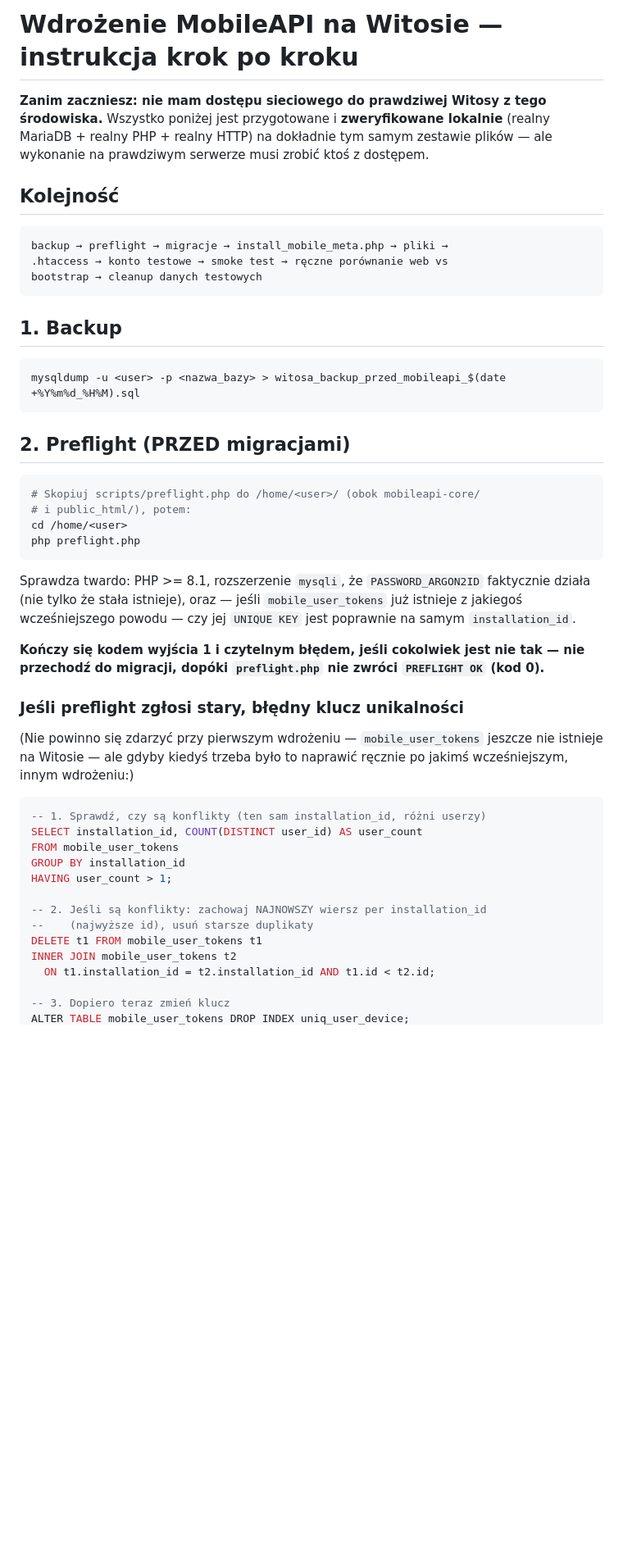
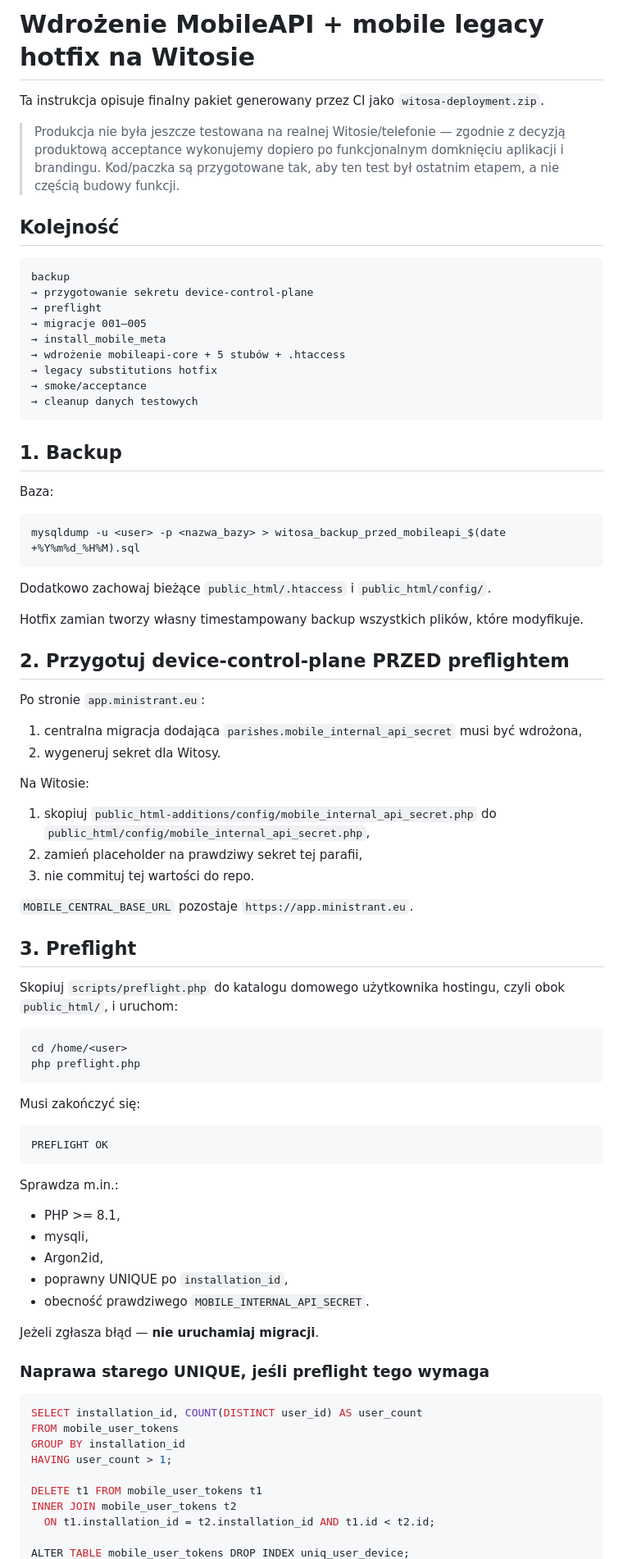
Before and after one commit to doniniks2004-hue/MinistrantManager, a Markdown page: mobileapi-core-deployment/docs/WITOSA-DEPLOYMENT.md, the part around one of its changes. Shown at 82% size. Rendered like a GitHub page; blank space fills up the shorter version.

Commit message:
Finalize Witosa deployment runbook

````diff
--- a/mobileapi-core-deployment/docs/WITOSA-DEPLOYMENT.md
+++ b/mobileapi-core-deployment/docs/WITOSA-DEPLOYMENT.md
@@ -1,61 +1,92 @@
-# Wdrożenie MobileAPI na Witosie — instrukcja krok po kroku
+# Wdrożenie MobileAPI + mobile legacy hotfix na Witosie
 
-**Zanim zaczniesz: nie mam dostępu sieciowego do prawdziwej Witosy z tego
-środowiska.** Wszystko poniżej jest przygotowane i **zweryfikowane
-lokalnie** (realny MariaDB + realny PHP + realny HTTP) na dokładnie tym
-samym zestawie plików — ale wykonanie na prawdziwym serwerze musi zrobić
-ktoś z dostępem.
+Ta instrukcja opisuje finalny pakiet generowany przez CI jako
+`witosa-deployment.zip`.
+
+> Produkcja nie była jeszcze testowana na realnej Witosie/telefonie — zgodnie
+> z decyzją produktową acceptance wykonujemy dopiero po funkcjonalnym domknięciu
+> aplikacji i brandingu. Kod/paczka są przygotowane tak, aby ten test był
+> ostatnim etapem, a nie częścią budowy funkcji.
 
 ## Kolejność
 
 ```
-backup → preflight → migracje → install_mobile_meta.php → pliki →
-.htaccess → konto testowe → smoke test → ręczne porównanie web vs
-bootstrap → cleanup danych testowych
+backup
+→ przygotowanie sekretu device-control-plane
+→ preflight
+→ migracje 001–005
+→ install_mobile_meta
+→ wdrożenie mobileapi-core + 5 stubów + .htaccess
+→ legacy substitutions hotfix
+→ smoke/acceptance
+→ cleanup danych testowych
 ```
 
 ## 1. Backup
+
+Baza:
 
 ```bash
 mysqldump -u <user> -p <nazwa_bazy> > witosa_backup_przed_mobileapi_$(date +%Y%m%d_%H%M).sql
 ```
 
-## 2. Preflight (PRZED migracjami)
+Dodatkowo zachowaj bieżące `public_html/.htaccess` i
+`public_html/config/`.
+
+Hotfix zamian tworzy własny timestampowany backup wszystkich plików, które
+modyfikuje.
+
+## 2. Przygotuj device-control-plane PRZED preflightem
+
+Po stronie `app.ministrant.eu`:
+1. centralna migracja dodająca `parishes.mobile_internal_api_secret` musi być
+   wdrożona,
+2. wygeneruj sekret dla Witosy.
+
+Na Witosie:
+1. skopiuj
+   `public_html-additions/config/mobile_internal_api_secret.php`
+   do `public_html/config/mobile_internal_api_secret.php`,
+2. zamień placeholder na prawdziwy sekret tej parafii,
+3. nie commituj tej wartości do repo.
+
+`MOBILE_CENTRAL_BASE_URL` pozostaje `https://app.ministrant.eu`.
+
+## 3. Preflight
+
+Skopiuj `scripts/preflight.php` do katalogu domowego użytkownika hostingu,
+czyli obok `public_html/`, i uruchom:
 
 ```bash
-# Skopiuj scripts/preflight.php do /home/<user>/ (obok mobileapi-core/
-# i public_html/), potem:
 cd /home/<user>
 php preflight.php
 ```
 
-Sprawdza twardo: PHP >= 8.1, rozszerzenie `mysqli`, że `PASSWORD_ARGON2ID`
-faktycznie działa (nie tylko że stała istnieje), oraz — jeśli
-`mobile_user_tokens` już istnieje z jakiegoś wcześniejszego powodu — czy
-jej `UNIQUE KEY` jest poprawnie na samym `installation_id`.
+Musi zakończyć się:
 
-**Kończy się kodem wyjścia 1 i czytelnym błędem, jeśli cokolwiek jest
-nie tak — nie przechodź do migracji, dopóki `preflight.php` nie zwróci
-`PREFLIGHT OK` (kod 0).**
+```
+PREFLIGHT OK
+```
 
-### Jeśli preflight zgłosi stary, błędny klucz unikalności
+Sprawdza m.in.:
+- PHP >= 8.1,
+- mysqli,
+- Argon2id,
+- poprawny UNIQUE po `installation_id`,
+- obecność prawdziwego `MOBILE_INTERNAL_API_SECRET`.
 
-(Nie powinno się zdarzyć przy pierwszym wdrożeniu — `mobile_user_tokens`
-jeszcze nie istnieje na Witosie — ale gdyby kiedyś trzeba było to
-naprawić ręcznie po jakimś wcześniejszym, innym wdrożeniu:)
+Jeżeli zgłasza błąd — **nie uruchamiaj migracji**.
+
+### Naprawa starego UNIQUE, jeśli preflight tego wymaga
 
 ```sql
--- 1. Sprawdź, czy są konflikty (ten sam installation_id, różni userzy)
 SELECT installation_id, COUNT(DISTINCT user_id) AS user_count
 FROM mobile_user_tokens
 GROUP BY installation_id
 HAVING user_count > 1;
 
--- 2. Jeśli są konflikty: zachowaj NAJNOWSZY wiersz per installation_id
---    (najwyższe id), usuń starsze duplikaty
 DELETE t1 FROM mobile_user_tokens t1
 INNER JOIN mobile_user_tokens t2
   ON t1.installation_id = t2.installation_id AND t1.id < t2.id;
 
--- 3. Dopiero teraz zmień klucz
 ALTER TABLE mobile_user_tokens DROP INDEX uniq_user_device;
````
Also changed, not shown: other parts of mobileapi-core-deployment/docs/WITOSA-DEPLOYMENT.md (+147 -119 lines).
